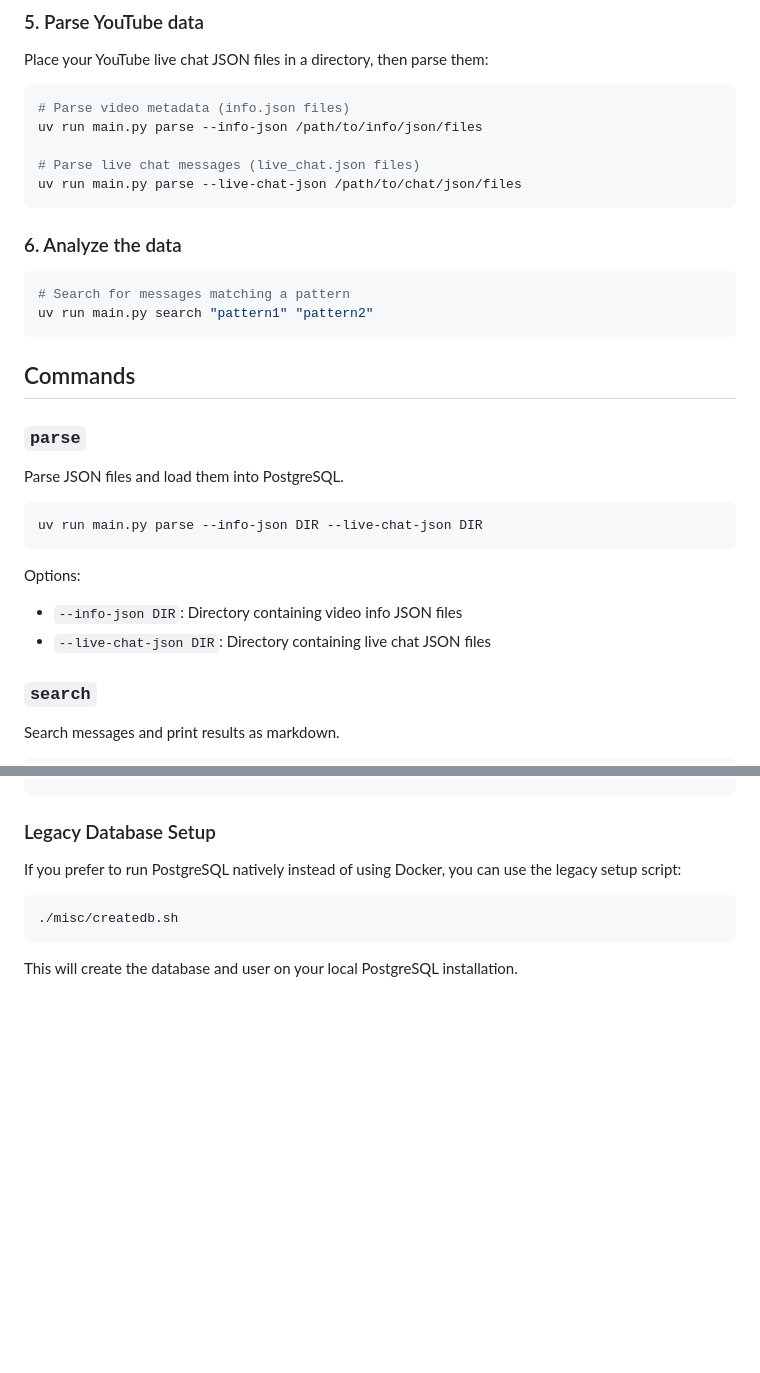
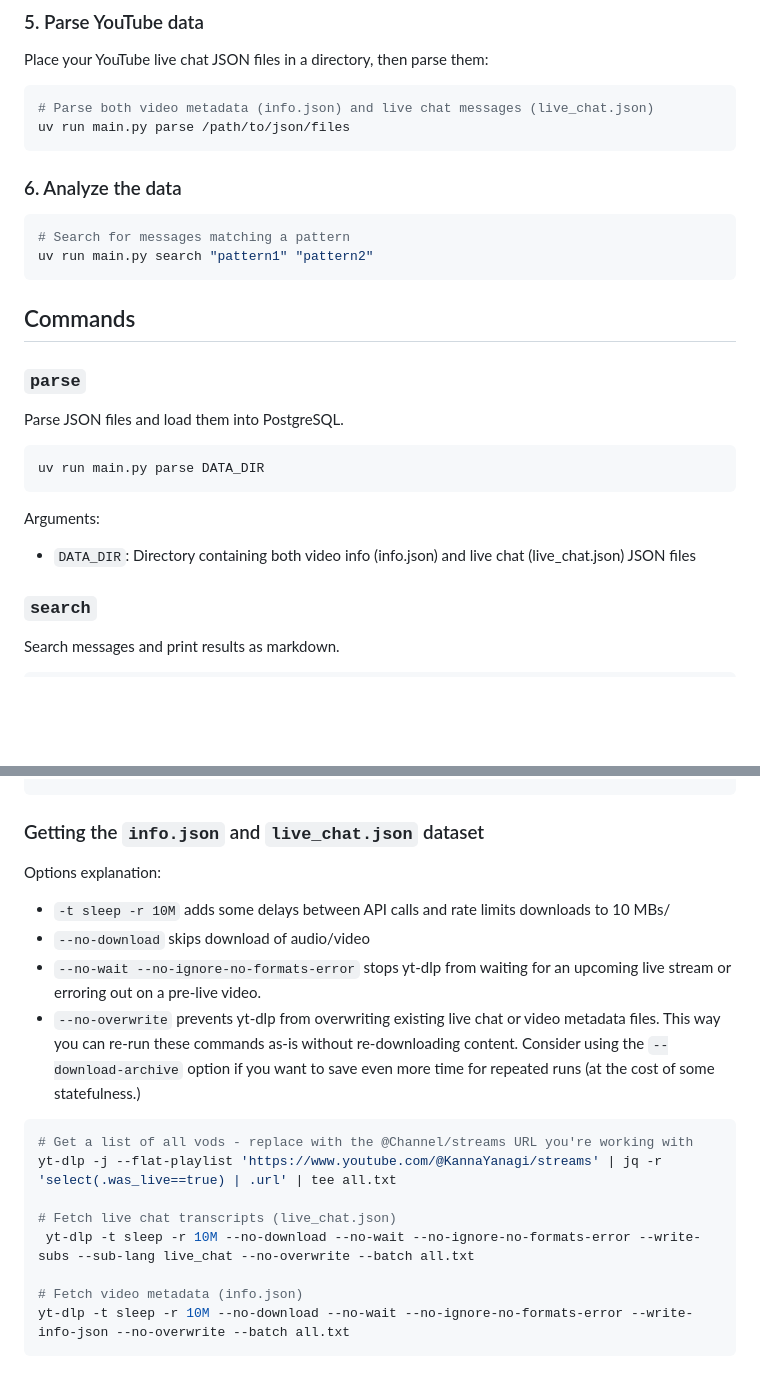
Before and after one commit to SilentShout42/ytlc, a Markdown page: README.md, 2 parts joined by grey strips. Rendered like a GitHub page; blank space fills up the shorter version.

Commit message:
yt-dlp readme info

````diff
--- a/README.md
+++ b/README.md
@@ -81,11 +81,8 @@ uv sync
 Place your YouTube live chat JSON files in a directory, then parse them:
 
 ```bash
-# Parse video metadata (info.json files)
-uv run main.py parse --info-json /path/to/info/json/files
-
-# Parse live chat messages (live_chat.json files)
-uv run main.py parse --live-chat-json /path/to/chat/json/files
+# Parse both video metadata (info.json) and live chat messages (live_chat.json)
+uv run main.py parse /path/to/json/files
 ```
 
 ### 6. Analyze the data
@@ -102,12 +99,11 @@ uv run main.py search "pattern1" "pattern2"
 Parse JSON files and load them into PostgreSQL.
 
 ```bash
-uv run main.py parse --info-json DIR --live-chat-json DIR
+uv run main.py parse DATA_DIR
 ```
 
-Options:
-- `--info-json DIR`: Directory containing video info JSON files
-- `--live-chat-json DIR`: Directory containing live chat JSON files
+Arguments:
+- `DATA_DIR`: Directory containing both video info (info.json) and live chat (live_chat.json) JSON files
 
 ### `search`
 
@@ -247,12 +243,21 @@ ytlc/
 └── pyproject.toml       # Python dependencies
 ```
 
-### Legacy Database Setup
+### Getting the `info.json` and `live_chat.json` dataset
 
-If you prefer to run PostgreSQL natively instead of using Docker, you can use the legacy setup script:
+Options explanation:
+* `-t sleep -r 10M` adds some delays between API calls and rate limits downloads to 10 MBs/
+* `--no-download` skips download of audio/video
+* `--no-wait --no-ignore-no-formats-error` stops yt-dlp from waiting for an upcoming live stream or erroring out on a pre-live video.
+* `--no-overwrite` prevents yt-dlp from overwriting existing live chat or video metadata files. This way you can re-run these commands as-is without re-downloading content. Consider using the `--download-archive` option if you want to save even more time for repeated runs (at the cost of some statefulness.)
 
-```bash
-./misc/createdb.sh
+```shell
+# Get a list of all vods - replace with the @Channel/streams URL you're working with
+yt-dlp -j --flat-playlist 'https://www.youtube.com/@KannaYanagi/streams' | jq -r 'select(.was_live==true) | .url' | tee all.txt
+
+# Fetch live chat transcripts (live_chat.json)
+ yt-dlp -t sleep -r 10M --no-download --no-wait --no-ignore-no-formats-error --write-subs --sub-lang live_chat --no-overwrite --batch all.txt
+
+# Fetch video metadata (info.json)
+yt-dlp -t sleep -r 10M --no-download --no-wait --no-ignore-no-formats-error --write-info-json --no-overwrite --batch all.txt
 ```
-
-This will create the database and user on your local PostgreSQL installation.
````
